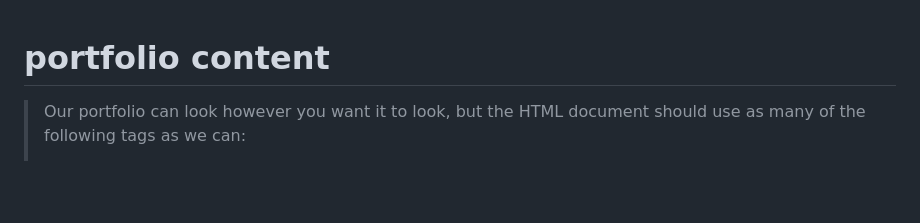
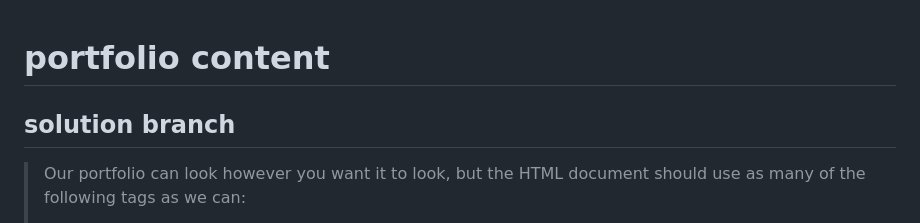
Before and after one commit to tmax818/wf_portfolio_content, a Markdown page: README.md, the part around the change. Rendered like a GitHub page; blank space fills up the shorter version.

```diff
--- a/README.md
+++ b/README.md
@@ -1,4 +1,6 @@
 # portfolio content
+
+## solution branch
 
 >Our portfolio can look however you want it to look, but the HTML document should use as many of the following tags as we can:
 >- [ ] HTML
```
Also changed, not shown: resources/tyler_img.png (added), 1 other file.
